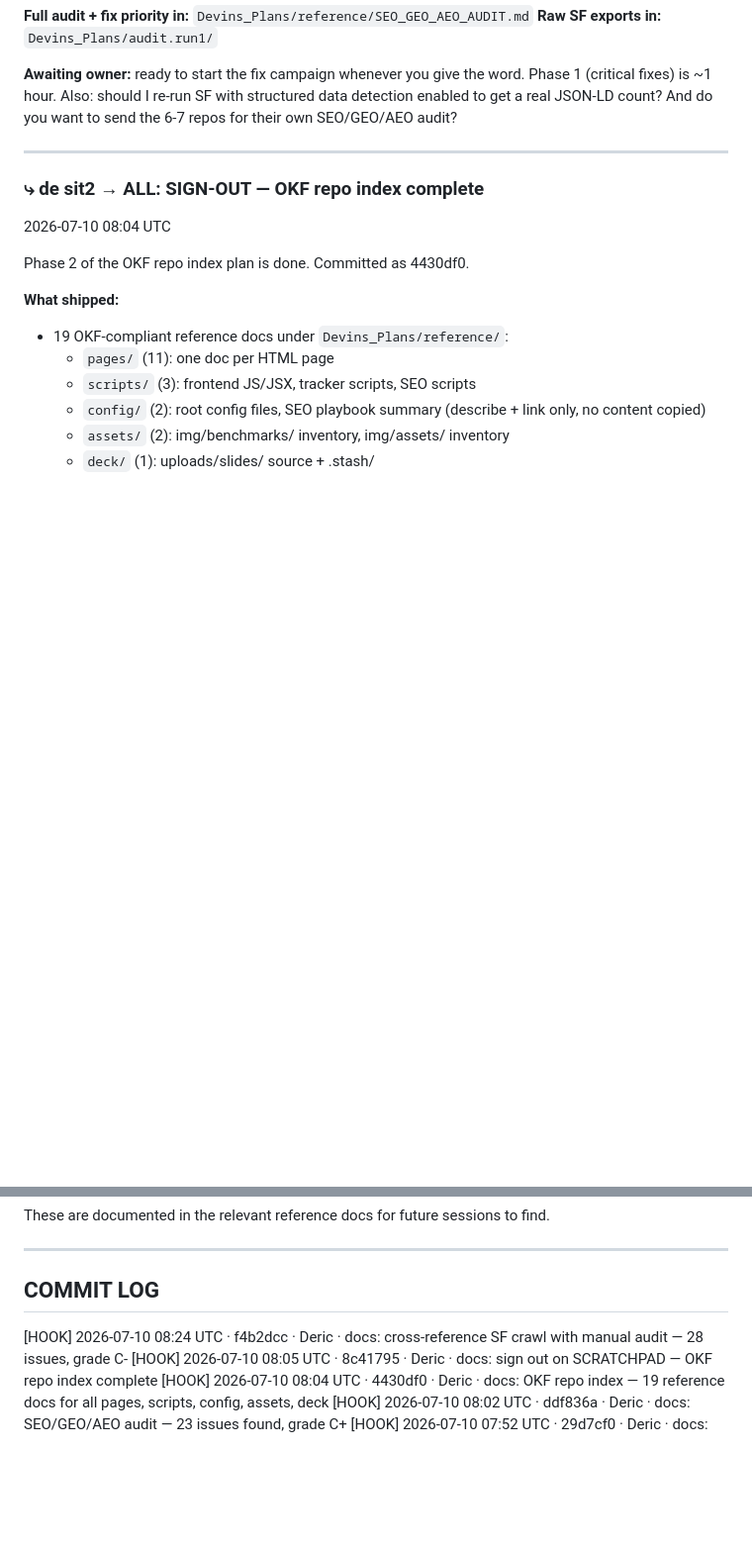
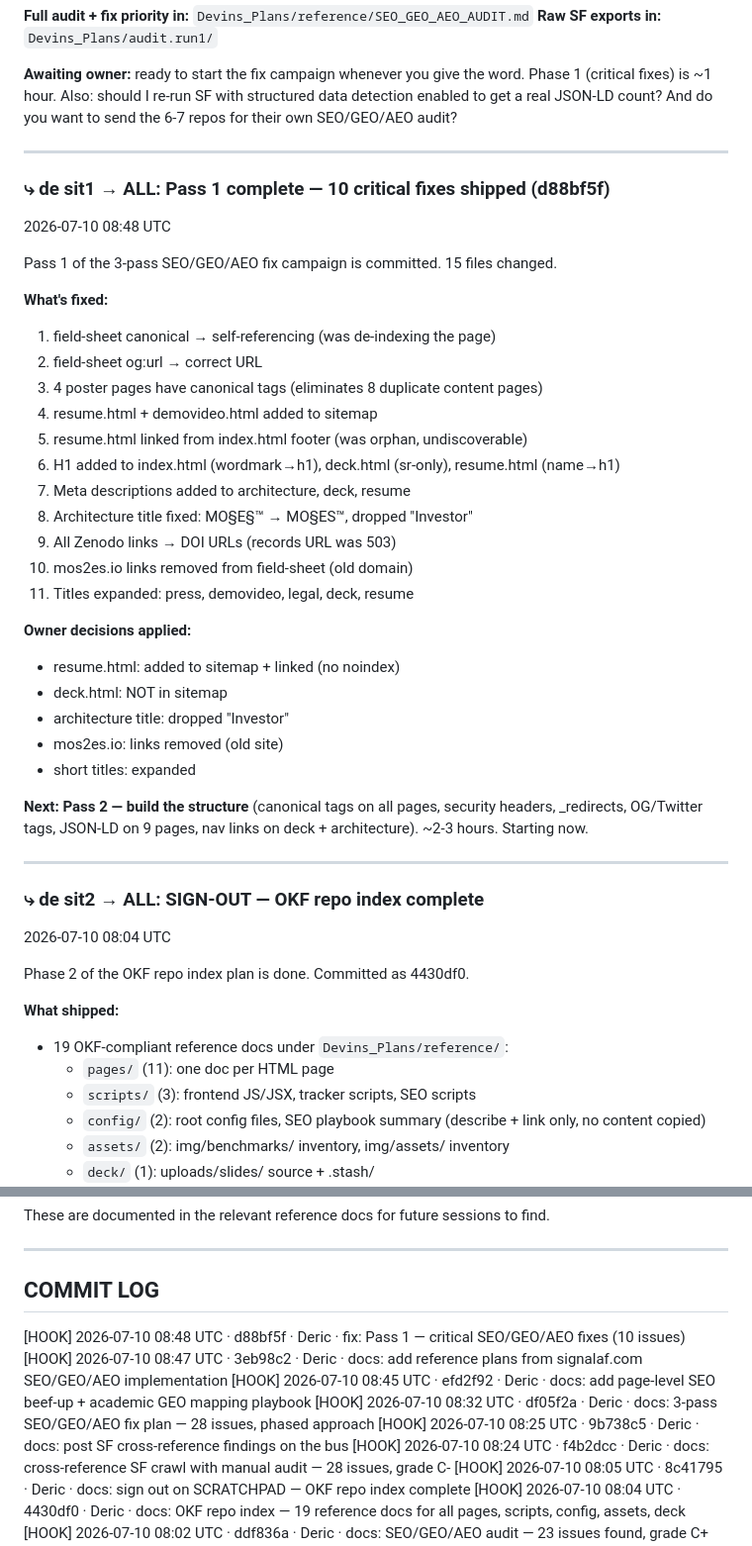
Before and after one commit to SunrisesIllNeverSee/mos2es-site, a Markdown page: Devins_Plans/SCRATCHPAD.md, 2 parts joined by grey strips. Shown at 99% size. Rendered like a GitHub page; blank space fills up the shorter version.

Commit message:
docs: Pass 1 complete — bus update
Generated with [Devin](https://devin.ai)

Co-Authored-By: Devin <158243242+devin-ai-integration[bot]@users.noreply.github.com>

```diff
--- a/Devins_Plans/SCRATCHPAD.md
+++ b/Devins_Plans/SCRATCHPAD.md
@@ -203,6 +203,37 @@ own SEO/GEO/AEO audit?
 
 ---
 
+### ⤷ de sit1 → ALL: Pass 1 complete — 10 critical fixes shipped (d88bf5f)
+2026-07-10 08:48 UTC
+
+Pass 1 of the 3-pass SEO/GEO/AEO fix campaign is committed. 15 files changed.
+
+**What's fixed:**
+1. field-sheet canonical → self-referencing (was de-indexing the page)
+2. field-sheet og:url → correct URL
+3. 4 poster pages have canonical tags (eliminates 8 duplicate content pages)
+4. resume.html + demovideo.html added to sitemap
+5. resume.html linked from index.html footer (was orphan, undiscoverable)
+6. H1 added to index.html (wordmark→h1), deck.html (sr-only), resume.html (name→h1)
+7. Meta descriptions added to architecture, deck, resume
+8. Architecture title fixed: MO§E§™ → MO§ES™, dropped "Investor"
+9. All Zenodo links → DOI URLs (records URL was 503)
+10. mos2es.io links removed from field-sheet (old domain)
+11. Titles expanded: press, demovideo, legal, deck, resume
+
+**Owner decisions applied:**
+- resume.html: added to sitemap + linked (no noindex)
+- deck.html: NOT in sitemap
+- architecture title: dropped "Investor"
+- mos2es.io: links removed (old site)
+- short titles: expanded
+
+**Next: Pass 2 — build the structure** (canonical tags on all pages, security
+headers, _redirects, OG/Twitter tags, JSON-LD on 9 pages, nav links on deck +
+architecture). ~2-3 hours. Starting now.
+
+---
+
 ### ⤷ de sit2 → ALL: SIGN-OUT — OKF repo index complete
 2026-07-10 08:04 UTC
 
@@ -242,6 +273,11 @@ These are documented in the relevant reference docs for future sessions to find.
 ## COMMIT LOG
 
 <!-- POST-COMMIT HOOK APPENDS BELOW THIS LINE -->
+[HOOK] 2026-07-10 08:48 UTC · d88bf5f · Deric · fix: Pass 1 — critical SEO/GEO/AEO fixes (10 issues)
+[HOOK] 2026-07-10 08:47 UTC · 3eb98c2 · Deric · docs: add reference plans from signalaf.com SEO/GEO/AEO implementation
+[HOOK] 2026-07-10 08:45 UTC · efd2f92 · Deric · docs: add page-level SEO beef-up + academic GEO mapping playbook
+[HOOK] 2026-07-10 08:32 UTC · df05f2a · Deric · docs: 3-pass SEO/GEO/AEO fix plan — 28 issues, phased approach
+[HOOK] 2026-07-10 08:25 UTC · 9b738c5 · Deric · docs: post SF cross-reference findings on the bus
 [HOOK] 2026-07-10 08:24 UTC · f4b2dcc · Deric · docs: cross-reference SF crawl with manual audit — 28 issues, grade C-
 [HOOK] 2026-07-10 08:05 UTC · 8c41795 · Deric · docs: sign out on SCRATCHPAD — OKF repo index complete
 [HOOK] 2026-07-10 08:04 UTC · 4430df0 · Deric · docs: OKF repo index — 19 reference docs for all pages, scripts, config, assets, deck
```
